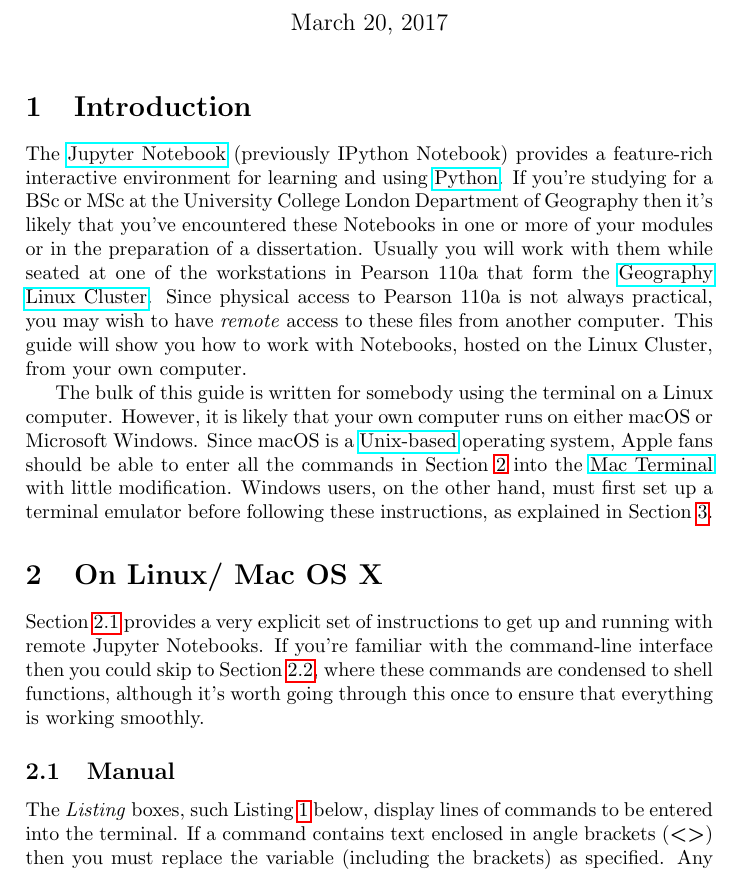
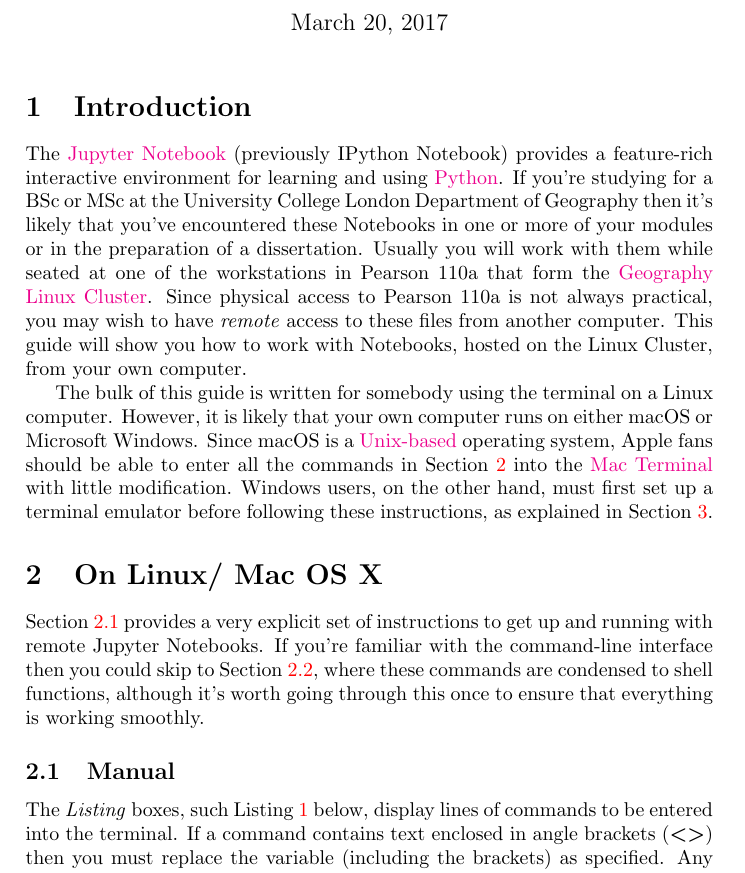
Before and after one commit to stainbank/remote_ipynb, a LaTeX document (remote_ipynb.tex): part of page 1 of 10, cut so that both start at the same text. Compiled offline with pdfLaTeX.

Commit message:
Use coloured hyperlinks and references

```diff
--- a/remote_ipynb.tex
+++ b/remote_ipynb.tex
@@ -4,7 +4,7 @@
 \renewcommand*\ttdefault{pcr} % use courier for mono text
 \lstset{language=bash, frame=single, basicstyle=\ttfamily\small}
 \usepackage{graphicx}
-\usepackage[pdftex]{hyperref} % must go last!
+\usepackage[pdftex, colorlinks=true]{hyperref} % must go last!
 
 \newenvironment{ttt}{\ttfamily}{\par} % for quoting terminal output
 
```
